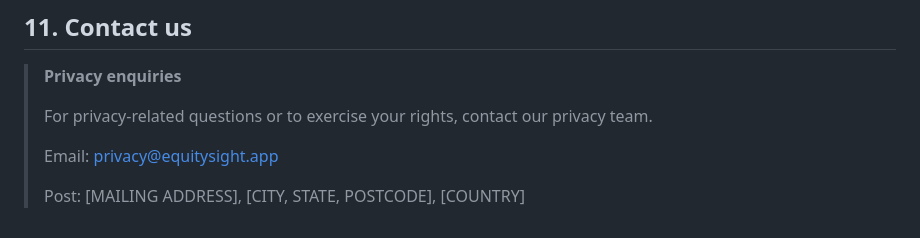
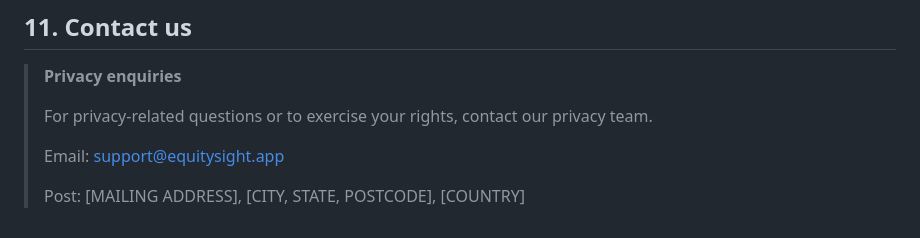
Before and after one commit to GoTraverse/PropertyCalculator, a Markdown page: privacy.md, the part around the change. GitHub-like rendering.

```diff
--- a/privacy.md
+++ b/privacy.md
@@ -104,6 +104,6 @@ We may update this Privacy Policy from time to time. We will notify you of signi
 >
 > For privacy-related questions or to exercise your rights, contact our privacy team.
 >
-> Email: [privacy@equitysight.app](mailto:privacy@equitysight.app)
+> Email: [support@equitysight.app](mailto:support@equitysight.app)
 >
 > Post: [MAILING ADDRESS], [CITY, STATE, POSTCODE], [COUNTRY]
```
